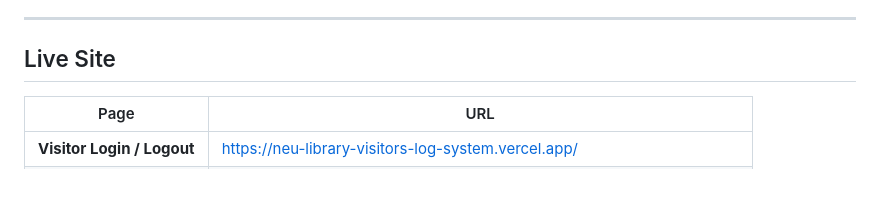
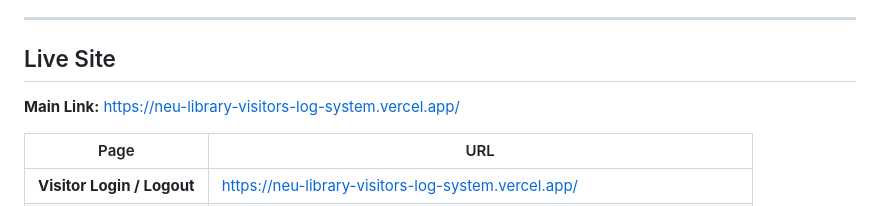
Before and after one commit to thyrone-asuncion/NEU-Library-Visitors-Log, a Markdown page: README.md, the part around the change. Rendered like a GitHub page; blank space fills up the shorter version.

Commit message:
Add main link to README

```diff
--- a/README.md
+++ b/README.md
@@ -6,6 +6,8 @@ A web-based Library Visitor Log System for tracking student, faculty, and employ
 ---
 
 ## Live Site
+
+**Main Link:** https://neu-library-visitors-log-system.vercel.app/
 
 | Page | URL |
 |---|---|
```
